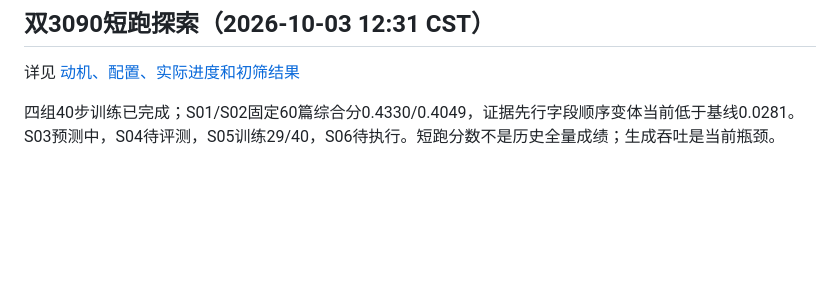
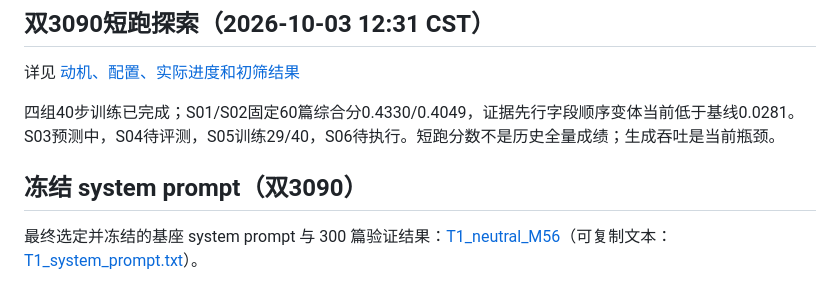
Before and after one commit to dshboom/negotiation-opinion-mining, a Markdown page: README.md, the part around the change. GitHub-like rendering; blank space fills up the shorter version.

Commit message:
docs: link frozen T1 system prompt from README

```diff
--- a/README.md
+++ b/README.md
@@ -262,3 +262,8 @@ P = NC/Np    R = NC/Ng    F1 = 2PR/(P+R)
 详见 [动机、配置、实际进度和初筛结果](docs/DUAL3090_PROGRESS.md)
 
 四组40步训练已完成；S01/S02固定60篇综合分0.4330/0.4049，证据先行字段顺序变体当前低于基线0.0281。S03预测中，S04待评测，S05训练29/40，S06待执行。短跑分数不是历史全量成绩；生成吞吐是当前瓶颈。
+
+
+## 冻结 system prompt（双3090）
+
+最终选定并冻结的基座 system prompt 与 300 篇验证结果：[T1_neutral_M56](docs/FROZEN_T1_SYSTEM_PROMPT.md)（可复制文本：[T1_system_prompt.txt](docs/data/T1_system_prompt.txt)）。
```
